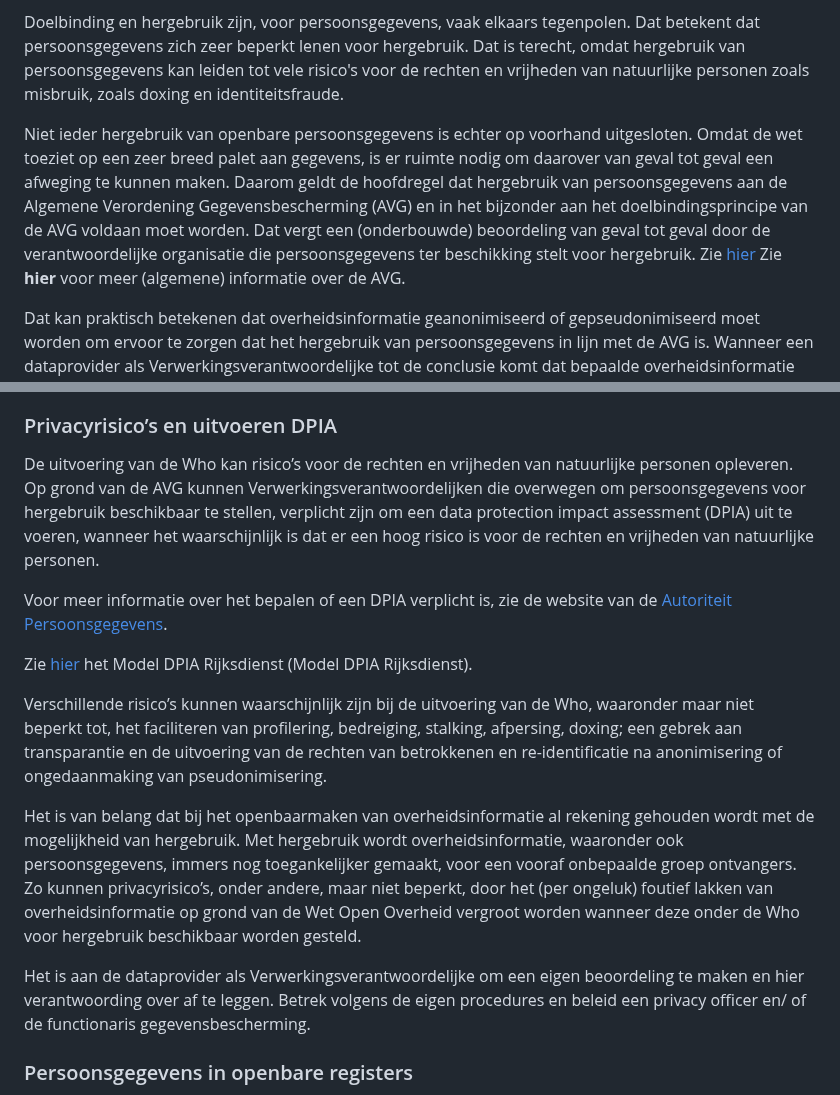
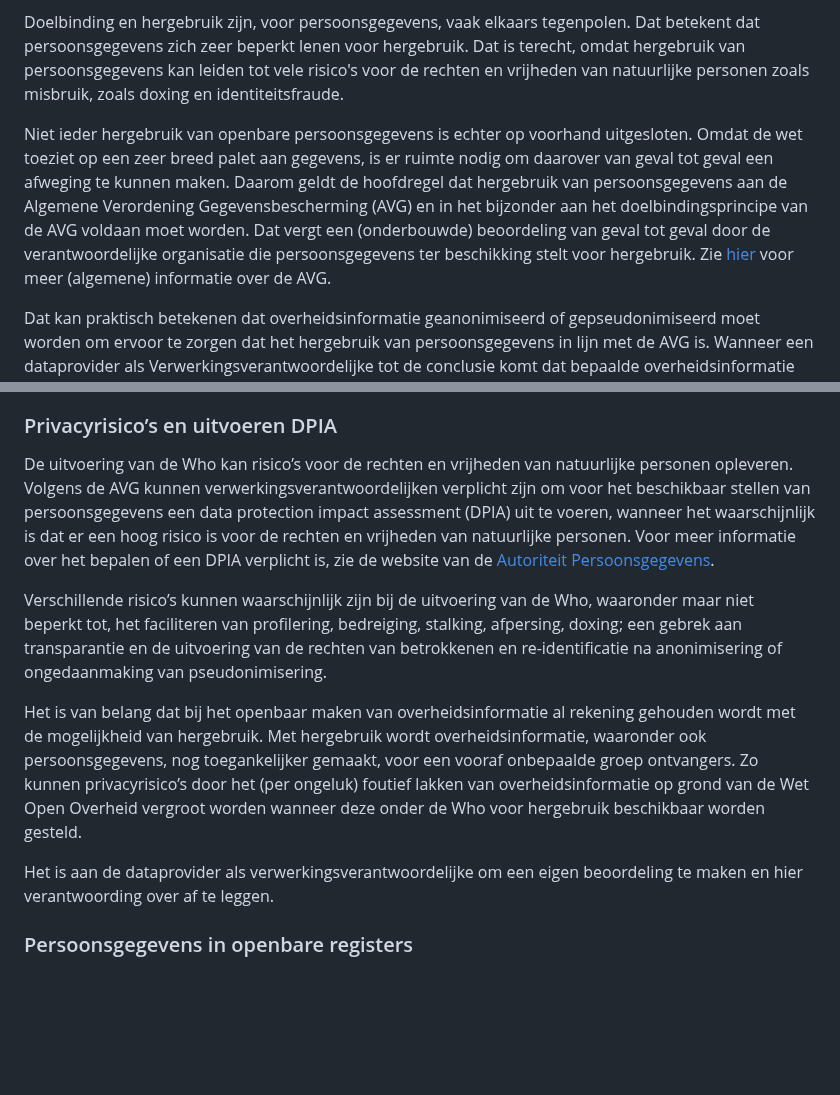
Before and after one commit to MinBZK/Handleiding-hWho, a Markdown page: Aanbevelingbescherming.md, 2 parts joined by grey strips. Rendered like a GitHub page; blank space fills up the shorter version.

```diff
--- a/Aanbevelingbescherming.md
+++ b/Aanbevelingbescherming.md
@@ -9,7 +9,7 @@ Het doel van de Wet hergebruik overheidsinformatie is om openbare overheidsinfor
 
 Doelbinding en hergebruik zijn, voor persoonsgegevens, vaak elkaars tegenpolen. Dat betekent dat persoonsgegevens zich zeer beperkt lenen voor hergebruik. Dat is terecht, omdat hergebruik van persoonsgegevens kan leiden tot vele risico's voor de rechten en vrijheden van natuurlijke personen zoals misbruik, zoals doxing en identiteitsfraude.
 
-Niet ieder hergebruik van openbare persoonsgegevens is echter op voorhand uitgesloten. Omdat de wet toeziet op een zeer breed palet aan gegevens, is er ruimte nodig om daarover van geval tot geval een afweging te kunnen maken. Daarom geldt de hoofdregel dat hergebruik van persoonsgegevens aan de Algemene Verordening Gegevensbescherming (AVG) en in het bijzonder aan het doelbindingsprincipe van de AVG voldaan moet worden. Dat vergt een (onderbouwde) beoordeling van geval tot geval door de verantwoordelijke organisatie die persoonsgegevens ter beschikking stelt voor hergebruik. Zie [hier](#algemene-verordening-gegevensbescherming-avg-en-uitvoeringswet-avg) Zie **hier** voor meer (algemene) informatie over de AVG.
+Niet ieder hergebruik van openbare persoonsgegevens is echter op voorhand uitgesloten. Omdat de wet toeziet op een zeer breed palet aan gegevens, is er ruimte nodig om daarover van geval tot geval een afweging te kunnen maken. Daarom geldt de hoofdregel dat hergebruik van persoonsgegevens aan de Algemene Verordening Gegevensbescherming (AVG) en in het bijzonder aan het doelbindingsprincipe van de AVG voldaan moet worden. Dat vergt een (onderbouwde) beoordeling van geval tot geval door de verantwoordelijke organisatie die persoonsgegevens ter beschikking stelt voor hergebruik. Zie [hier](#algemene-verordening-gegevensbescherming-avg-en-uitvoeringswet-avg) voor meer (algemene) informatie over de AVG.
 
 Dat kan praktisch betekenen dat overheidsinformatie geanonimiseerd of  gepseudonimiseerd moet worden om ervoor te zorgen dat het hergebruik van persoonsgegevens in lijn met de AVG is. Wanneer een dataprovider als Verwerkingsverantwoordelijke tot de conclusie komt dat bepaalde overheidsinformatie geanonimiseerd of voldoende gepseudonimiseerd is en voor hergebruik beschikbaar kan worden, is het aan te raden om deze onderbouwde conclusie vastleggen en bewaren.
 
@@ -18,17 +18,13 @@ De Who bevat een aantal aanvullende waarborgen om de persoonsgegevens van mensen
 
 
 ### Privacyrisico’s en uitvoeren DPIA
-De uitvoering van de Who kan risico’s voor de rechten en vrijheden van natuurlijke personen opleveren. Op grond van de AVG kunnen Verwerkingsverantwoordelijken die overwegen om persoonsgegevens voor hergebruik beschikbaar te stellen, verplicht zijn om een data protection impact assessment (DPIA) uit te voeren, wanneer het waarschijnlijk is dat er een hoog risico is voor de rechten en vrijheden van natuurlijke personen.
-
-Voor meer informatie over het bepalen of een DPIA verplicht is, zie de website van de [Autoriteit Persoonsgegevens](https://www.autoriteitpersoonsgegevens.nl/themas/basis-avg/praktisch-avg/data-protection-impact-assessment-dpia).
-
-Zie [hier](https://www.kcbr.nl/sites/default/files/2023-09/Model%20DPIA%20Rijksdienst%20v3.0.pdf) het Model DPIA Rijksdienst (Model DPIA Rijksdienst).
+De uitvoering van de Who kan risico’s voor de rechten en vrijheden van natuurlijke personen opleveren. Volgens de AVG kunnen verwerkingsverantwoordelijken verplicht zijn om voor het beschikbaar stellen van persoonsgegevens een data protection impact assessment (DPIA) uit te voeren, wanneer het waarschijnlijk is dat er een hoog risico is voor de rechten en vrijheden van natuurlijke personen. Voor meer informatie over het bepalen of een DPIA verplicht is, zie de website van de  [Autoriteit Persoonsgegevens](https://www.autoriteitpersoonsgegevens.nl/themas/basis-avg/praktisch-avg/data-protection-impact-assessment-dpia).
 
 Verschillende risico’s kunnen waarschijnlijk zijn bij de uitvoering van de Who, waaronder maar niet beperkt tot, het faciliteren van profilering, bedreiging, stalking, afpersing, doxing; een gebrek aan transparantie en de uitvoering van de rechten van betrokkenen en re-identificatie na anonimisering of ongedaanmaking van pseudonimisering.
 
-Het is van belang dat bij het openbaarmaken van overheidsinformatie al rekening gehouden wordt met de mogelijkheid van hergebruik. Met hergebruik wordt overheidsinformatie, waaronder ook persoonsgegevens, immers nog toegankelijker gemaakt, voor een vooraf onbepaalde groep ontvangers. Zo kunnen privacyrisico’s, onder andere, maar niet beperkt, door het (per ongeluk) foutief lakken van overheidsinformatie op grond van de Wet Open Overheid vergroot worden wanneer deze onder de Who voor hergebruik beschikbaar worden gesteld.
+Het is van belang dat bij het openbaar maken van overheidsinformatie al rekening gehouden wordt met de mogelijkheid van hergebruik. Met hergebruik wordt overheidsinformatie, waaronder ook persoonsgegevens, nog toegankelijker gemaakt, voor een vooraf onbepaalde groep ontvangers. Zo kunnen privacyrisico’s door het (per ongeluk) foutief lakken van overheidsinformatie op grond van de Wet Open Overheid vergroot worden wanneer deze onder de Who voor hergebruik beschikbaar worden gesteld.
 
-Het is aan de dataprovider als Verwerkingsverantwoordelijke om een eigen beoordeling te maken en hier verantwoording over af te leggen. Betrek volgens de eigen procedures en beleid een privacy officer en/ of de functionaris gegevensbescherming.
+Het is aan de dataprovider als verwerkingsverantwoordelijke om een eigen beoordeling te maken en hier verantwoording over af te leggen.
 
 ### Persoonsgegevens in openbare registers
 
```
